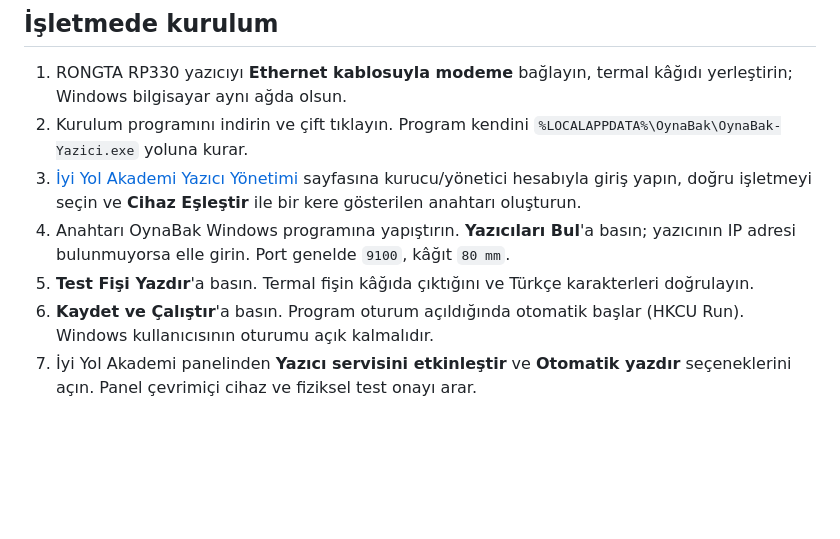
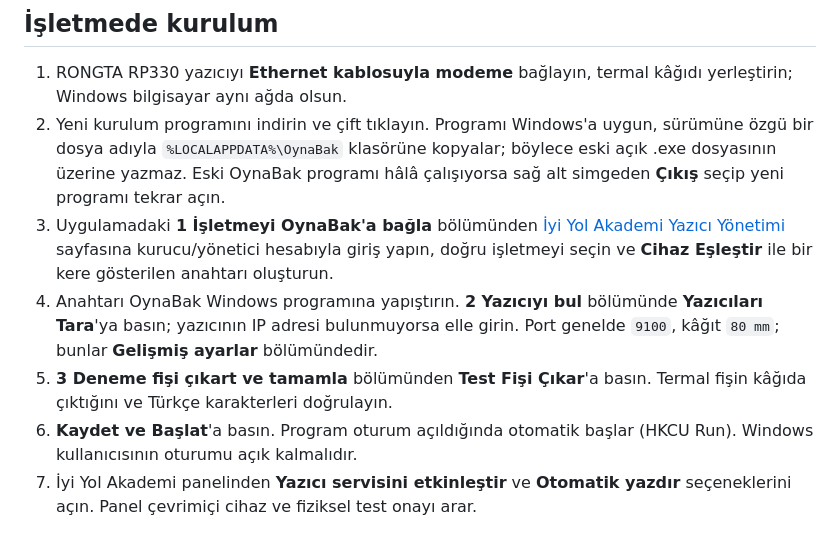
Before and after one commit to iyiyolakademi-cpu/oynabak, a Markdown page: printer-agent/windows/README.md, the part around the change. GitHub-like rendering; blank space fills up the shorter version.

Commit message:
Document simplified installer UX and safe versioned EXE update procedure

```diff
--- a/printer-agent/windows/README.md
+++ b/printer-agent/windows/README.md
@@ -10,11 +10,11 @@
 ## İşletmede kurulum
 
 1. RONGTA RP330 yazıcıyı **Ethernet kablosuyla modeme** bağlayın, termal kâğıdı yerleştirin; Windows bilgisayar aynı ağda olsun.
-2. Kurulum programını indirin ve çift tıklayın. Program kendini `%LOCALAPPDATA%\OynaBak\OynaBak-Yazici.exe` yoluna kurar.
-3. [İyi Yol Akademi Yazıcı Yönetimi](https://oynabak.com/printer-admin.html) sayfasına kurucu/yönetici hesabıyla giriş yapın, doğru işletmeyi seçin ve **Cihaz Eşleştir** ile bir kere gösterilen anahtarı oluşturun.
-4. Anahtarı OynaBak Windows programına yapıştırın. **Yazıcıları Bul**'a basın; yazıcının IP adresi bulunmuyorsa elle girin. Port genelde `9100`, kâğıt `80 mm`.
-5. **Test Fişi Yazdır**'a basın. Termal fişin kâğıda çıktığını ve Türkçe karakterleri doğrulayın.
-6. **Kaydet ve Çalıştır**'a basın. Program oturum açıldığında otomatik başlar (HKCU Run). Windows kullanıcısının oturumu açık kalmalıdır.
+2. Yeni kurulum programını indirin ve çift tıklayın. Programı Windows'a uygun, sürümüne özgü bir dosya adıyla `%LOCALAPPDATA%\OynaBak` klasörüne kopyalar; böylece eski açık .exe dosyasının üzerine yazmaz. Eski OynaBak programı hâlâ çalışıyorsa sağ alt simgeden **Çıkış** seçip yeni programı tekrar açın.
+3. Uygulamadaki **1 İşletmeyi OynaBak'a bağla** bölümünden [İyi Yol Akademi Yazıcı Yönetimi](https://oynabak.com/printer-admin.html) sayfasına kurucu/yönetici hesabıyla giriş yapın, doğru işletmeyi seçin ve **Cihaz Eşleştir** ile bir kere gösterilen anahtarı oluşturun.
+4. Anahtarı OynaBak Windows programına yapıştırın. **2 Yazıcıyı bul** bölümünde **Yazıcıları Tara**'ya basın; yazıcının IP adresi bulunmuyorsa elle girin. Port genelde `9100`, kâğıt `80 mm`; bunlar **Gelişmiş ayarlar** bölümündedir.
+5. **3 Deneme fişi çıkart ve tamamla** bölümünden **Test Fişi Çıkar**'a basın. Termal fişin kâğıda çıktığını ve Türkçe karakterleri doğrulayın.
+6. **Kaydet ve Başlat**'a basın. Program oturum açıldığında otomatik başlar (HKCU Run). Windows kullanıcısının oturumu açık kalmalıdır.
 7. İyi Yol Akademi panelinden **Yazıcı servisini etkinleştir** ve **Otomatik yazdır** seçeneklerini açın. Panel çevrimiçi cihaz ve fiziksel test onayı arar.
 
 ## Sınırlamalar
```
